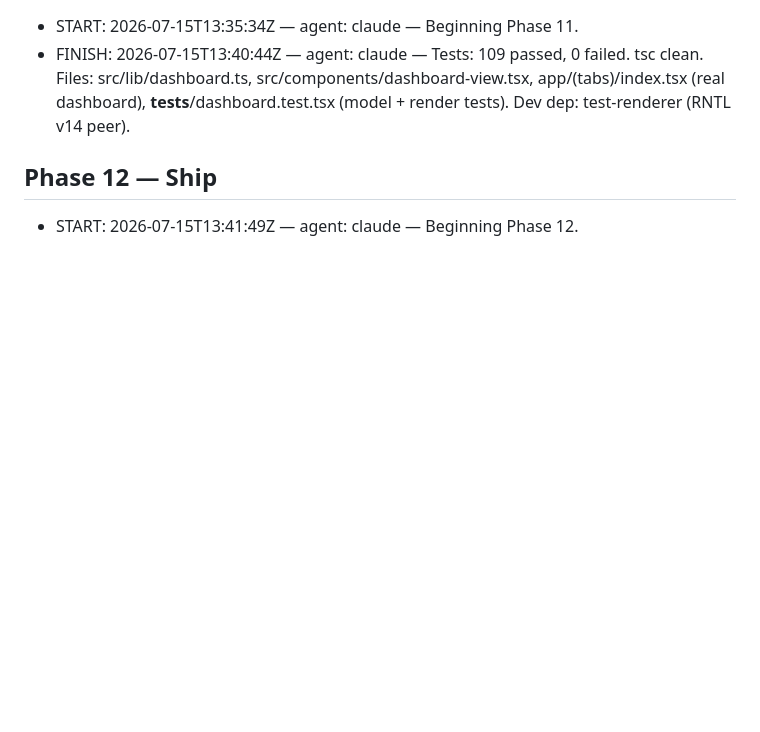
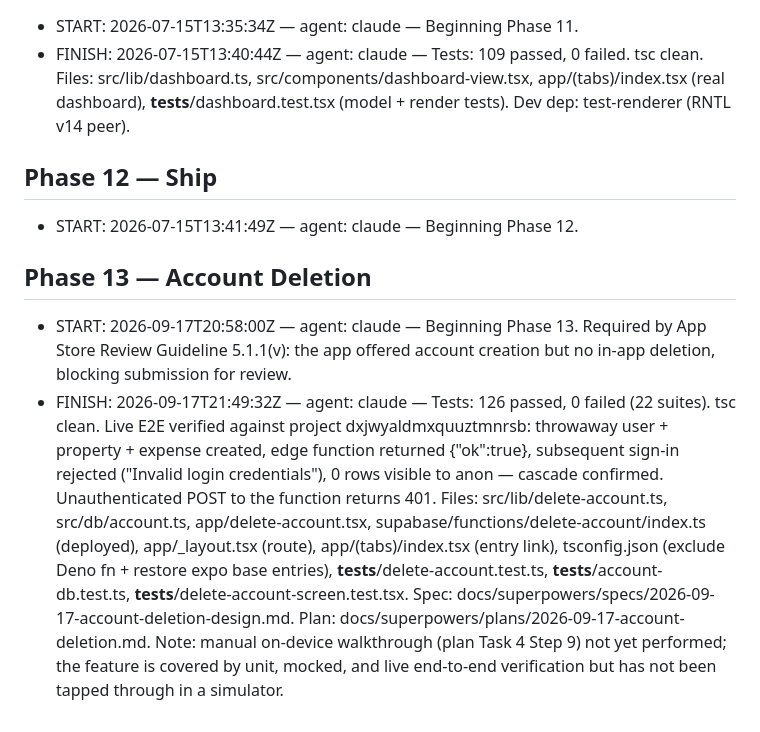
Before and after one commit to Tanveernyc/PropertyLedger, a Markdown page: WORKLOG.md, the part around the change. Rendered like a GitHub page; blank space fills up the shorter version.

Commit message:
phase-13: worklog START/FINISH for account deletion
Co-Authored-By: Claude Opus 5 <noreply@anthropic.com>

```diff
--- a/WORKLOG.md
+++ b/WORKLOG.md
@@ -54,3 +54,7 @@ Never edit or delete an existing entry.
 
 ## Phase 12 — Ship
 - START: 2026-07-15T13:41:49Z — agent: claude — Beginning Phase 12.
+
+## Phase 13 — Account Deletion
+- START: 2026-09-17T20:58:00Z — agent: claude — Beginning Phase 13. Required by App Store Review Guideline 5.1.1(v): the app offered account creation but no in-app deletion, blocking submission for review.
+- FINISH: 2026-09-17T21:49:32Z — agent: claude — Tests: 126 passed, 0 failed (22 suites). tsc clean. Live E2E verified against project dxjwyaldmxquuztmnrsb: throwaway user + property + expense created, edge function returned {"ok":true}, subsequent sign-in rejected ("Invalid login credentials"), 0 rows visible to anon — cascade confirmed. Unauthenticated POST to the function returns 401. Files: src/lib/delete-account.ts, src/db/account.ts, app/delete-account.tsx, supabase/functions/delete-account/index.ts (deployed), app/_layout.tsx (route), app/(tabs)/index.tsx (entry link), tsconfig.json (exclude Deno fn + restore expo base entries), __tests__/delete-account.test.ts, __tests__/account-db.test.ts, __tests__/delete-account-screen.test.tsx. Spec: docs/superpowers/specs/2026-09-17-account-deletion-design.md. Plan: docs/superpowers/plans/2026-09-17-account-deletion.md. Note: manual on-device walkthrough (plan Task 4 Step 9) not yet performed; the feature is covered by unit, mocked, and live end-to-end verification but has not been tapped through in a simulator.
```
